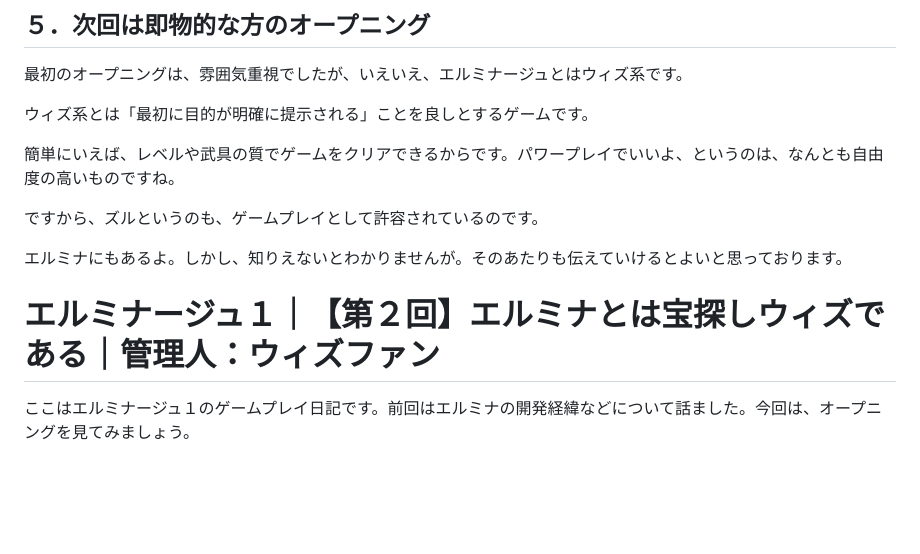
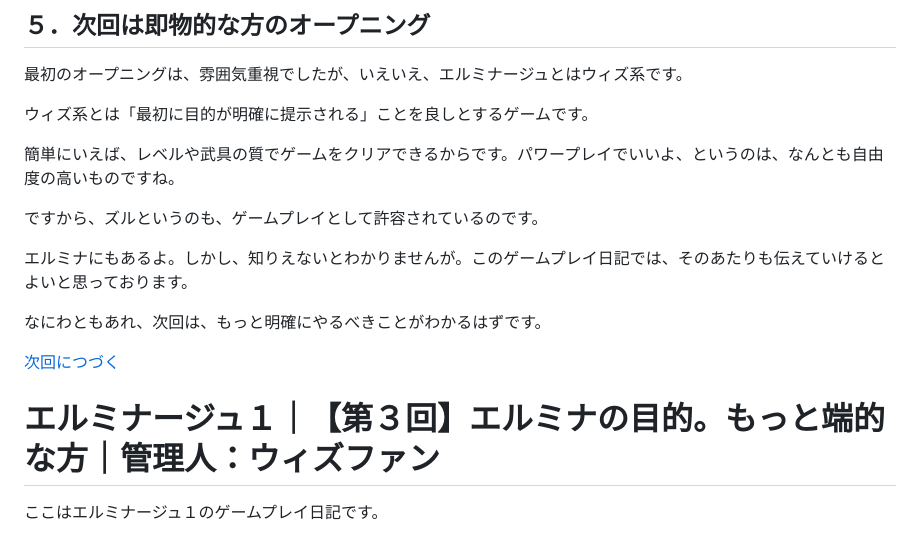
Before and after one commit to hashsan/dragonback, a Markdown page: elminage1.md, the part around the change. Drawn GitHub-style; blank space fills up the shorter version.

```diff
--- a/elminage1.md
+++ b/elminage1.md
@@ -114,9 +114,11 @@ PSP自体が息の長い媒体だったからでしょう。
 
 ですから、ズルというのも、ゲームプレイとして許容されているのです。
 
-エルミナにもあるよ。しかし、知りえないとわかりませんが。そのあたりも伝えていけるとよいと思っております。
+エルミナにもあるよ。しかし、知りえないとわかりませんが。このゲームプレイ日記では、そのあたりも伝えていけるとよいと思っております。
 
+なにわともあれ、次回は、もっと明確にやるべきことがわかるはずです。
 
+[次回につづく](#)
 
-# エルミナージュ１｜【第２回】エルミナとは宝探しウィズである｜管理人：ウィズファン
-ここはエルミナージュ１のゲームプレイ日記です。前回はエルミナの開発経緯などについて話ました。今回は、オープニングを見てみましょう。
+# エルミナージュ１｜【第３回】エルミナの目的。もっと端的な方｜管理人：ウィズファン
+ここはエルミナージュ１のゲームプレイ日記です。
```
